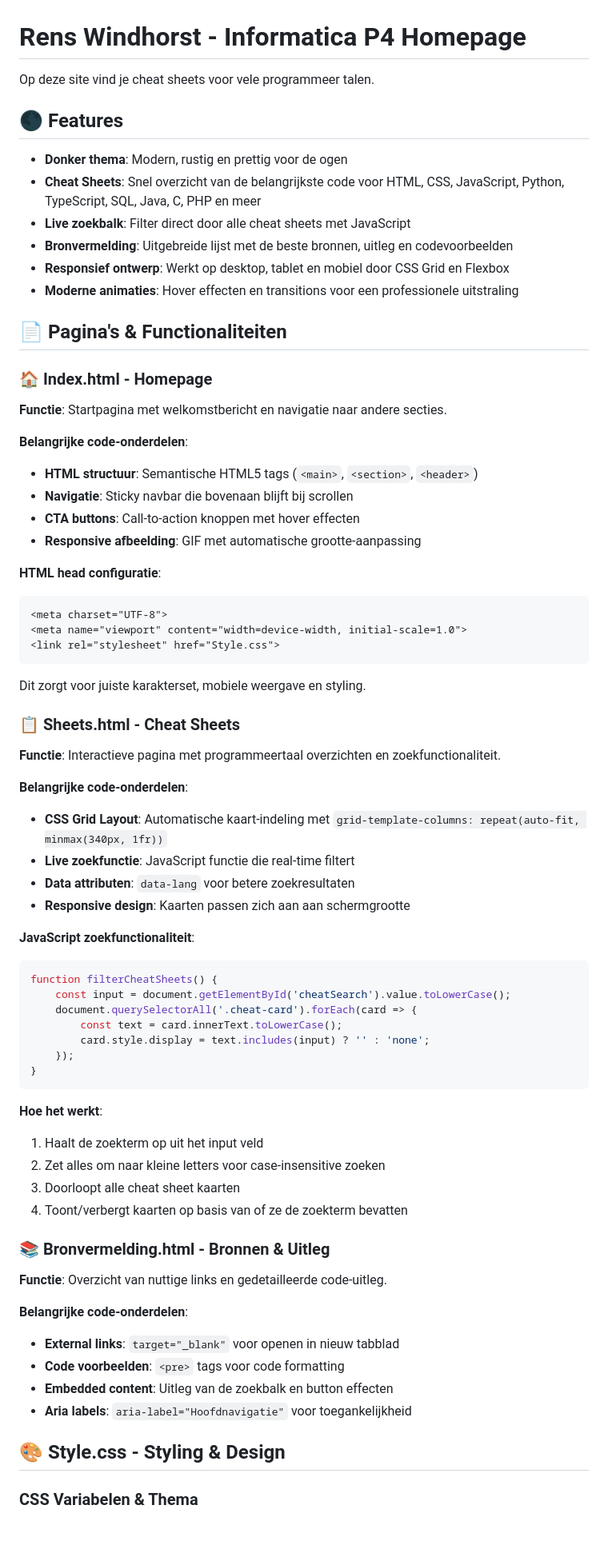
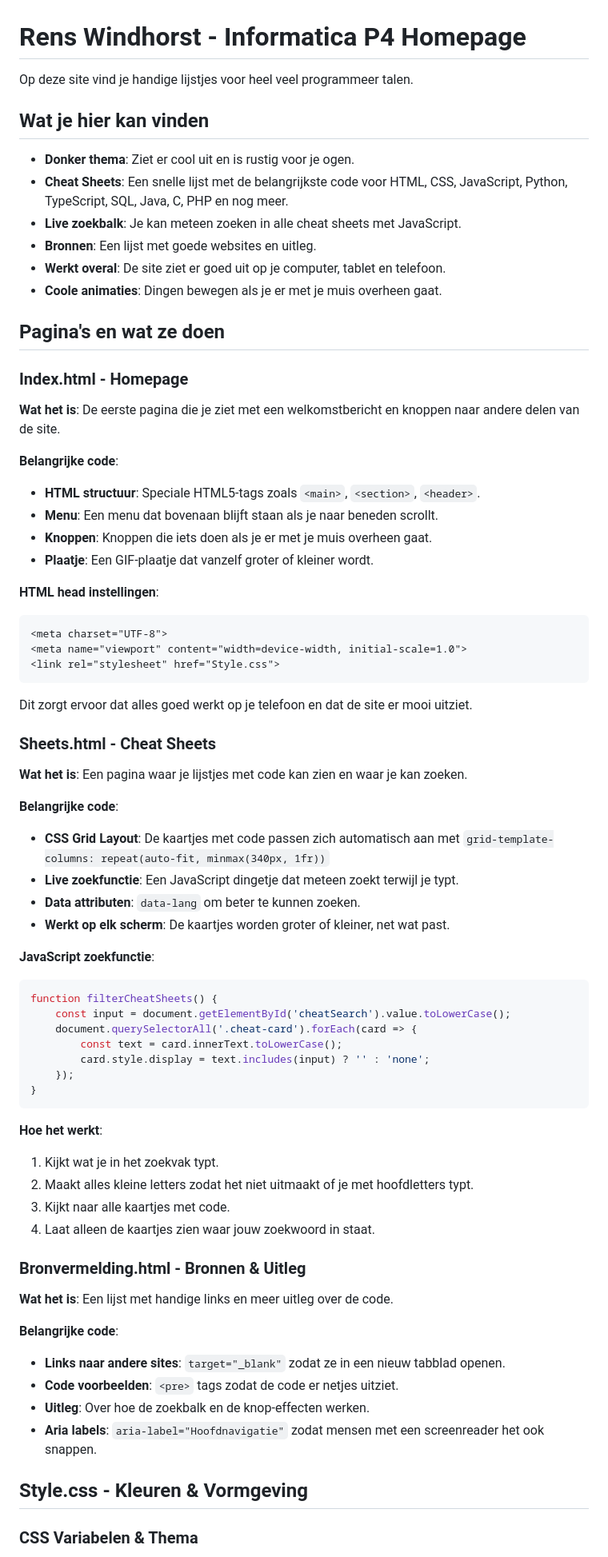
Before and after one commit to Rens2008/Informatica_P4, a Markdown page: README.md, the part around the change printed below. Shown: that part at 80% size. Rendered like a GitHub page; blank space fills up the shorter version.

````diff
--- a/README.md
+++ b/README.md
@@ -1,45 +1,45 @@
 # Rens Windhorst - Informatica P4 Homepage
 
-Op deze site vind je cheat sheets voor vele programmeer talen.
+Op deze site vind je handige lijstjes voor heel veel programmeer talen.
 
-## 🌑 Features
+## Wat je hier kan vinden
 
-*   **Donker thema**: Modern, rustig en prettig voor de ogen
-*   **Cheat Sheets**: Snel overzicht van de belangrijkste code voor HTML, CSS, JavaScript, Python, TypeScript, SQL, Java, C, PHP en meer
-*   **Live zoekbalk**: Filter direct door alle cheat sheets met JavaScript
-*   **Bronvermelding**: Uitgebreide lijst met de beste bronnen, uitleg en codevoorbeelden
-*   **Responsief ontwerp**: Werkt op desktop, tablet en mobiel door CSS Grid en Flexbox
-*   **Moderne animaties**: Hover effecten en transitions voor een professionele uitstraling
+*   **Donker thema**: Ziet er cool uit en is rustig voor je ogen.
+*   **Cheat Sheets**: Een snelle lijst met de belangrijkste code voor HTML, CSS, JavaScript, Python, TypeScript, SQL, Java, C, PHP en nog meer.
+*   **Live zoekbalk**: Je kan meteen zoeken in alle cheat sheets met JavaScript.
+*   **Bronnen**: Een lijst met goede websites en uitleg.
+*   **Werkt overal**: De site ziet er goed uit op je computer, tablet en telefoon.
+*   **Coole animaties**: Dingen bewegen als je er met je muis overheen gaat.
 
-## 📄 Pagina's & Functionaliteiten
+## Pagina's en wat ze doen
 
-### 🏠 Index.html - Homepage
-**Functie**: Startpagina met welkomstbericht en navigatie naar andere secties.
+### Index.html - Homepage
+**Wat het is**: De eerste pagina die je ziet met een welkomstbericht en knoppen naar andere delen van de site.
 
-**Belangrijke code-onderdelen**:
-- **HTML structuur**: Semantische HTML5 tags (`<main>`, `<section>`, `<header>`)
-- **Navigatie**: Sticky navbar die bovenaan blijft bij scrollen
-- **CTA buttons**: Call-to-action knoppen met hover effecten
-- **Responsive afbeelding**: GIF met automatische grootte-aanpassing
+**Belangrijke code**:
+- **HTML structuur**: Speciale HTML5-tags zoals `<main>`, `<section>`, `<header>`.
+- **Menu**: Een menu dat bovenaan blijft staan als je naar beneden scrollt.
+- **Knoppen**: Knoppen die iets doen als je er met je muis overheen gaat.
+- **Plaatje**: Een GIF-plaatje dat vanzelf groter of kleiner wordt.
 
-**HTML head configuratie**:
+**HTML head instellingen**:
 ```html
 <meta charset="UTF-8">
 <meta name="viewport" content="width=device-width, initial-scale=1.0">
 <link rel="stylesheet" href="Style.css">
 ```
-Dit zorgt voor juiste karakterset, mobiele weergave en styling.
+Dit zorgt ervoor dat alles goed werkt op je telefoon en dat de site er mooi uitziet.
 
-### 📋 Sheets.html - Cheat Sheets
-**Functie**: Interactieve pagina met programmeertaal overzichten en zoekfunctionaliteit.
+### Sheets.html - Cheat Sheets
+**Wat het is**: Een pagina waar je lijstjes met code kan zien en waar je kan zoeken.
 
-**Belangrijke code-onderdelen**:
-- **CSS Grid Layout**: Automatische kaart-indeling met `grid-template-columns: repeat(auto-fit, minmax(340px, 1fr))`
-- **Live zoekfunctie**: JavaScript functie die real-time filtert
-- **Data attributen**: `data-lang` voor betere zoekresultaten
-- **Responsive design**: Kaarten passen zich aan aan schermgrootte
+**Belangrijke code**:
+- **CSS Grid Layout**: De kaartjes met code passen zich automatisch aan met `grid-template-columns: repeat(auto-fit, minmax(340px, 1fr))`
+- **Live zoekfunctie**: Een JavaScript dingetje dat meteen zoekt terwijl je typt.
+- **Data attributen**: `data-lang` om beter te kunnen zoeken.
+- **Werkt op elk scherm**: De kaartjes worden groter of kleiner, net wat past.
 
-**JavaScript zoekfunctionaliteit**:
+**JavaScript zoekfunctie**:
 ```javascript
 function filterCheatSheets() {
     const input = document.getElementById('cheatSearch').value.toLowerCase();
@@ -50,20 +50,20 @@ function filterCheatSheets() {
 }
 ```
 **Hoe het werkt**:
-1. Haalt de zoekterm op uit het input veld
-2. Zet alles om naar kleine letters voor case-insensitive zoeken
-3. Doorloopt alle cheat sheet kaarten
-4. Toont/verbergt kaarten op basis van of ze de zoekterm bevatten
+1. Kijkt wat je in het zoekvak typt.
+2. Maakt alles kleine letters zodat het niet uitmaakt of je met hoofdletters typt.
+3. Kijkt naar alle kaartjes met code.
+4. Laat alleen de kaartjes zien waar jouw zoekwoord in staat.
 
-### 📚 Bronvermelding.html - Bronnen & Uitleg
-**Functie**: Overzicht van nuttige links en gedetailleerde code-uitleg.
+### Bronvermelding.html - Bronnen & Uitleg
+**Wat het is**: Een lijst met handige links en meer uitleg over de code.
 
-**Belangrijke code-onderdelen**:
-- **External links**: `target="_blank"` voor openen in nieuw tabblad
-- **Code voorbeelden**: `<pre>` tags voor code formatting
-- **Embedded content**: Uitleg van de zoekbalk en button effecten
-- **Aria labels**: `aria-label="Hoofdnavigatie"` voor toegankelijkheid
+**Belangrijke code**:
+- **Links naar andere sites**: `target="_blank"` zodat ze in een nieuw tabblad openen.
+- **Code voorbeelden**: `<pre>` tags zodat de code er netjes uitziet.
+- **Uitleg**: Over hoe de zoekbalk en de knop-effecten werken.
+- **Aria labels**: `aria-label="Hoofdnavigatie"` zodat mensen met een screenreader het ook snappen.
 
-## 🎨 Style.css - Styling & Design
+## Style.css - Kleuren & Vormgeving
 
 ### CSS Variabelen & Thema
````
Also changed, not shown: other parts of README.md (+83 -83 lines).
